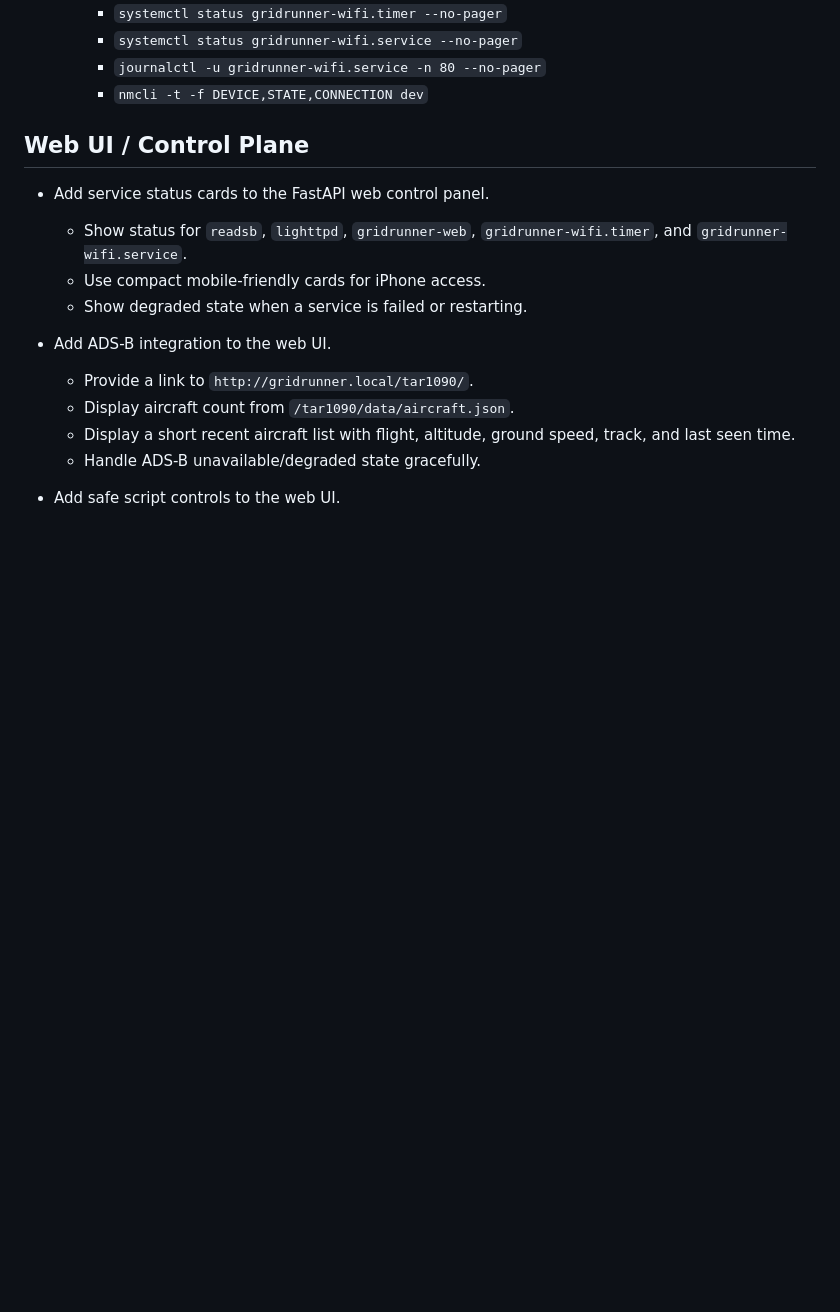
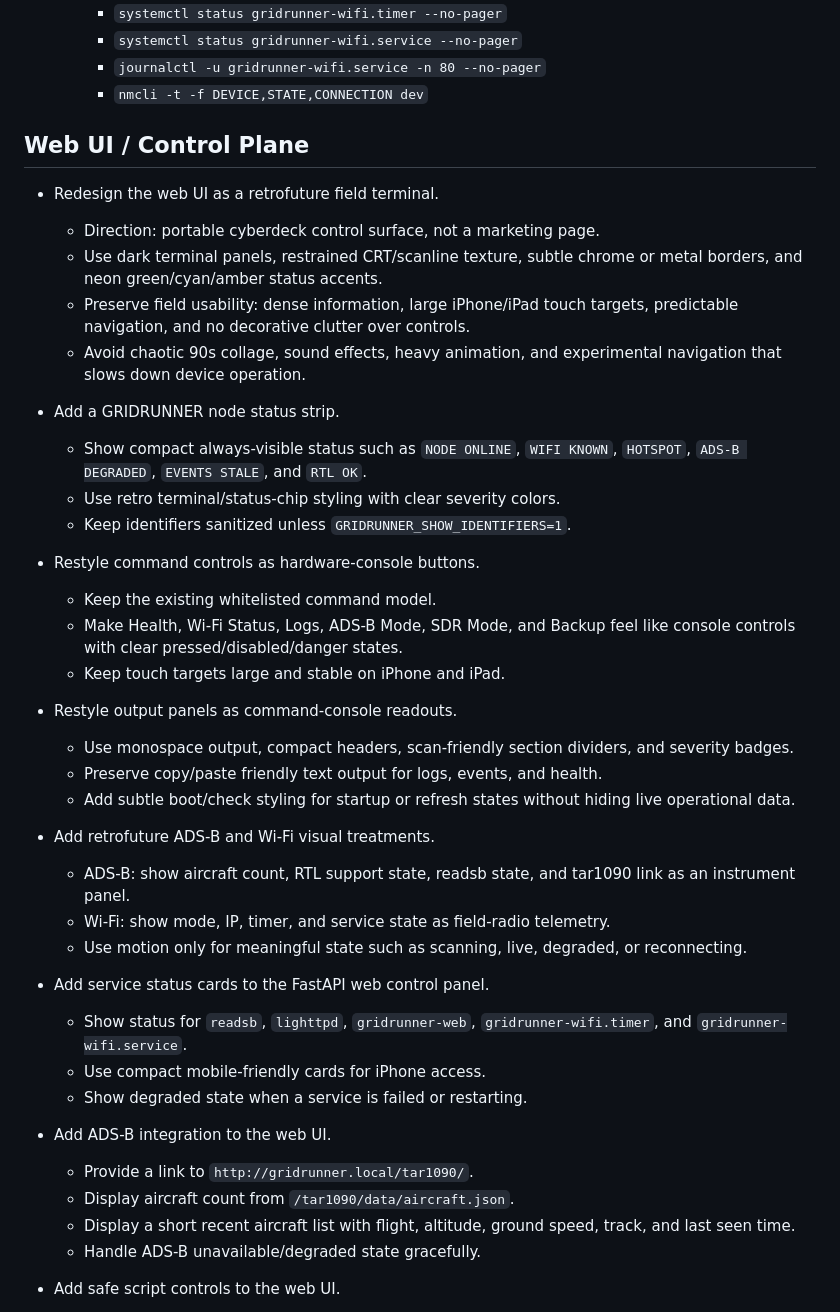
Before and after one commit to jfergs/gridrunner, a Markdown page: BACKLOG.md, the part around the change. GitHub-like rendering; blank space fills up the shorter version.

Commit message:
Add retrofuture web UI backlog tasks

```diff
--- a/BACKLOG.md
+++ b/BACKLOG.md
@@ -82,6 +82,41 @@ work here; roll up only the current priorities to the global backlog tracker.
     - `nmcli -t -f DEVICE,STATE,CONNECTION dev`
 
 ## Web UI / Control Plane
+
+- Redesign the web UI as a retrofuture field terminal.
+  - Direction: portable cyberdeck control surface, not a marketing page.
+  - Use dark terminal panels, restrained CRT/scanline texture, subtle chrome or
+    metal borders, and neon green/cyan/amber status accents.
+  - Preserve field usability: dense information, large iPhone/iPad touch
+    targets, predictable navigation, and no decorative clutter over controls.
+  - Avoid chaotic 90s collage, sound effects, heavy animation, and experimental
+    navigation that slows down device operation.
+
+- Add a GRIDRUNNER node status strip.
+  - Show compact always-visible status such as `NODE ONLINE`, `WIFI KNOWN`,
+    `HOTSPOT`, `ADS-B DEGRADED`, `EVENTS STALE`, and `RTL OK`.
+  - Use retro terminal/status-chip styling with clear severity colors.
+  - Keep identifiers sanitized unless `GRIDRUNNER_SHOW_IDENTIFIERS=1`.
+
+- Restyle command controls as hardware-console buttons.
+  - Keep the existing whitelisted command model.
+  - Make Health, Wi-Fi Status, Logs, ADS-B Mode, SDR Mode, and Backup feel like
+    console controls with clear pressed/disabled/danger states.
+  - Keep touch targets large and stable on iPhone and iPad.
+
+- Restyle output panels as command-console readouts.
+  - Use monospace output, compact headers, scan-friendly section dividers, and
+    severity badges.
+  - Preserve copy/paste friendly text output for logs, events, and health.
+  - Add subtle boot/check styling for startup or refresh states without hiding
+    live operational data.
+
+- Add retrofuture ADS-B and Wi-Fi visual treatments.
+  - ADS-B: show aircraft count, RTL support state, readsb state, and tar1090
+    link as an instrument panel.
+  - Wi-Fi: show mode, IP, timer, and service state as field-radio telemetry.
+  - Use motion only for meaningful state such as scanning, live, degraded, or
+    reconnecting.
 
 - Add service status cards to the FastAPI web control panel.
   - Show status for `readsb`, `lighttpd`, `gridrunner-web`,
```
